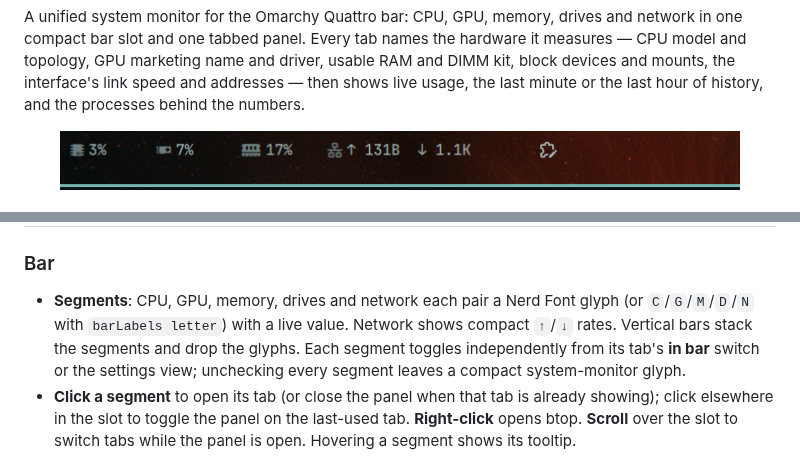
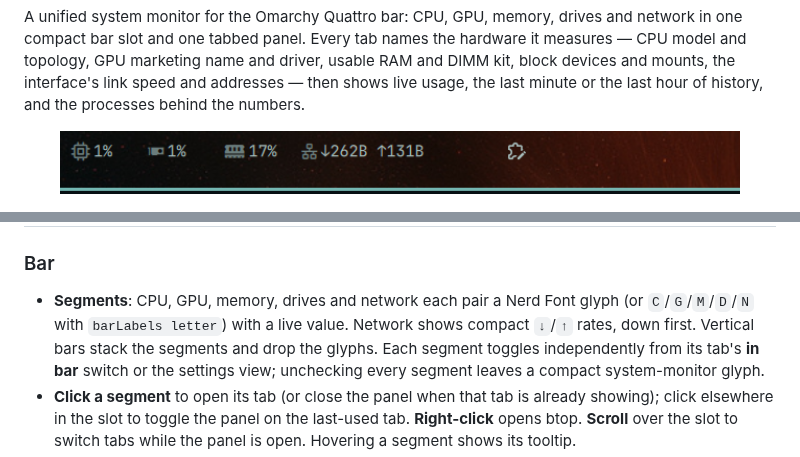
Before and after one commit to BVisagie/omarchy-quadrant, a Markdown page: README.md, 2 parts joined by grey strips. Rendered like a GitHub page; pictures changed too: docs/screenshots/bar.png.

```diff
--- a/README.md
+++ b/README.md
@@ -100,7 +100,7 @@ behind. No sudo or pkexec is involved at any point.
 
 - **Segments**: CPU, GPU, memory, drives and network each pair a Nerd Font
   glyph (or `C`/`G`/`M`/`D`/`N` with `barLabels letter`) with a live value.
-  Network shows compact `↑`/`↓` rates. Vertical bars stack the segments
+  Network shows compact `↓`/`↑` rates, down first. Vertical bars stack the segments
   and drop the glyphs. Each segment toggles independently from its tab's
   **in bar** switch or the settings view; unchecking every segment leaves a
   compact system-monitor glyph.
```
Also changed, not shown: 3 other files.
